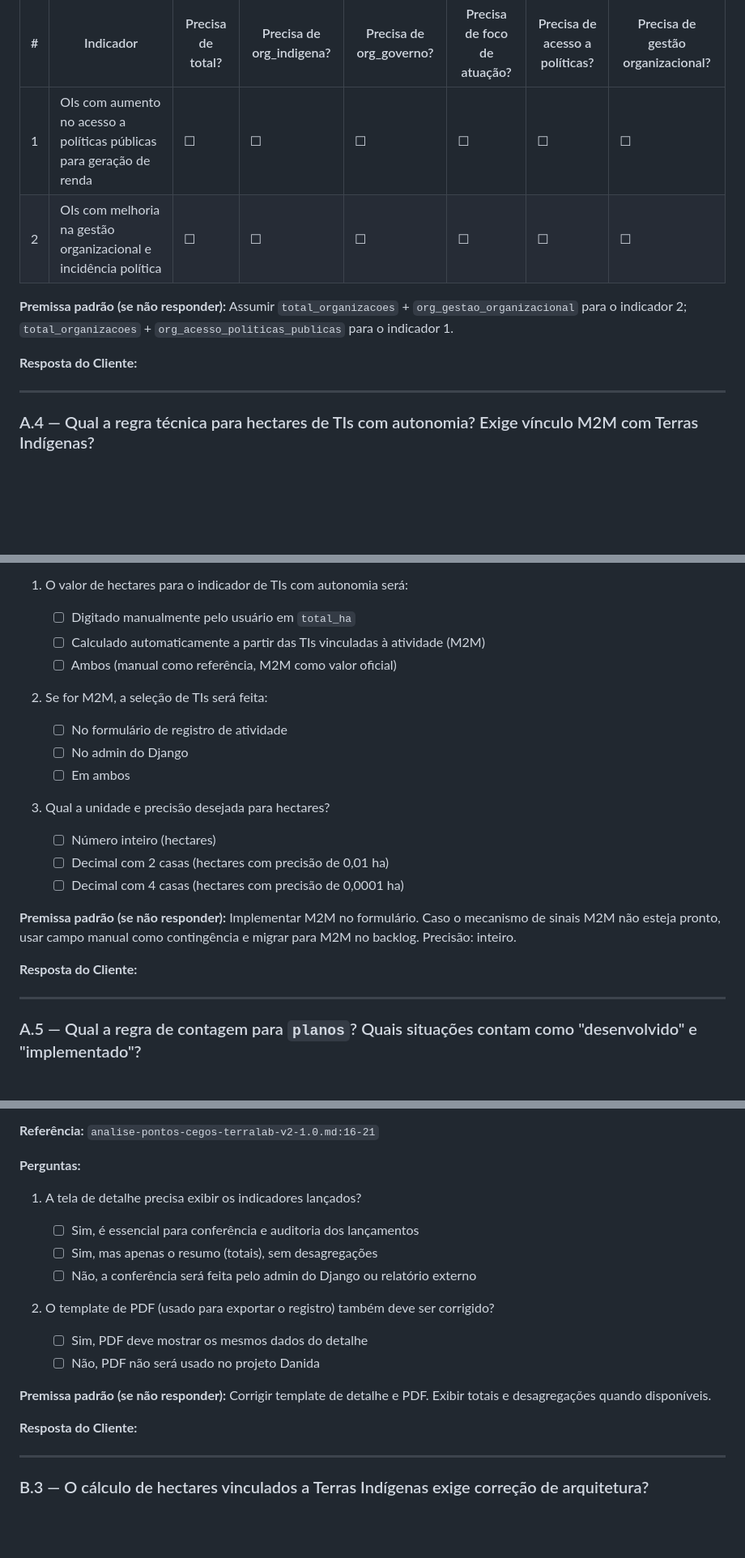
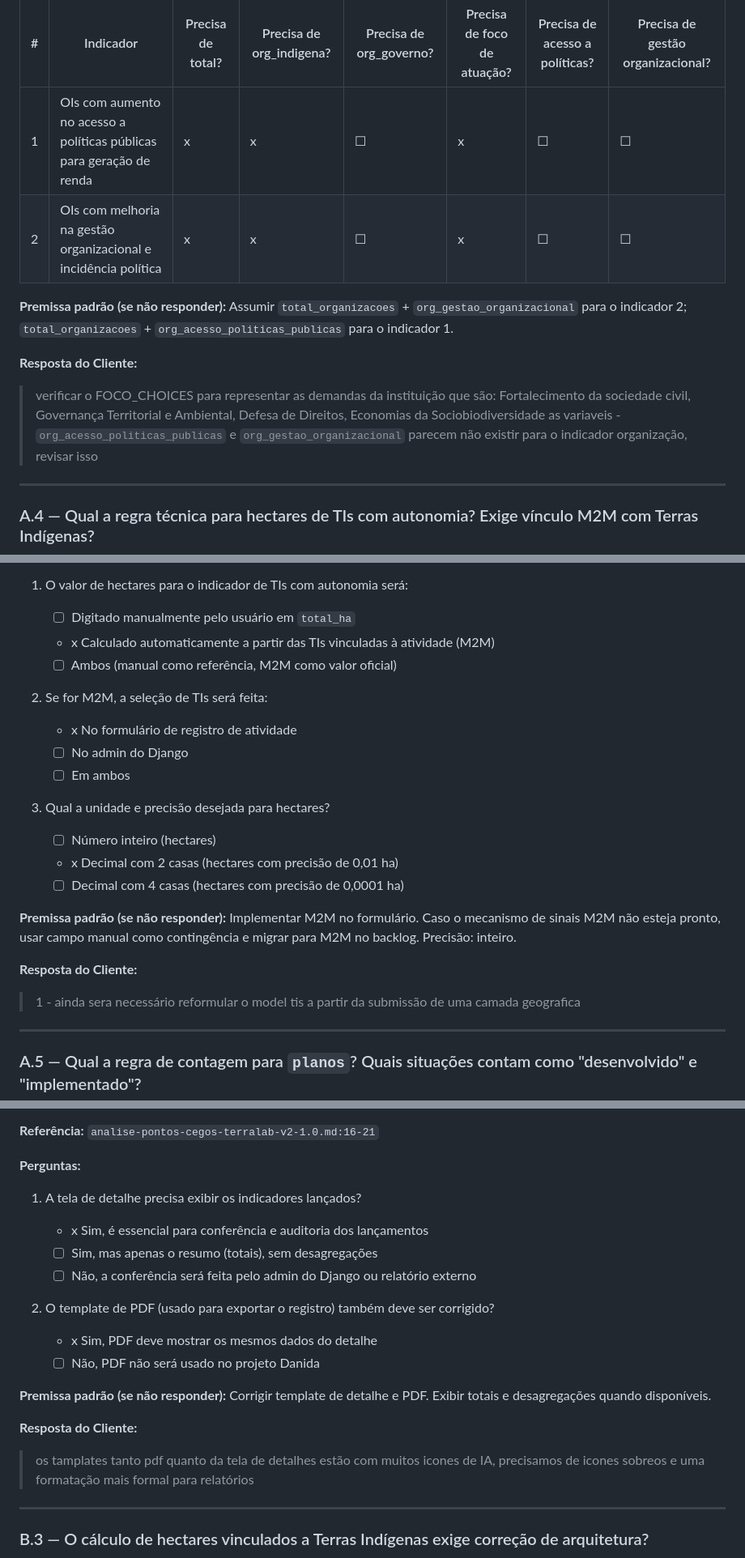
Before and after one commit to iieb/terralab_v2, a Markdown page: plans/v2/2026-04-29-consulta-cliente-pontos-abertos-danida-v2.md, 3 parts joined by grey strips. Shown at 81% size. GitHub-like rendering; blank space fills up the shorter version.

```diff
--- a/plans/v2/2026-04-29-consulta-cliente-pontos-abertos-danida-v2.md
+++ b/plans/v2/2026-04-29-consulta-cliente-pontos-abertos-danida-v2.md
@@ -108,14 +108,15 @@
 
 | # | Indicador | Precisa de total? | Precisa de org_indigena? | Precisa de org_governo? | Precisa de foco de atuação? | Precisa de acesso a políticas? | Precisa de gestão organizacional? |
 |---|-----------|-------------------|-------------------------|------------------------|----------------------------|-------------------------------|----------------------------------|
-| 1 | OIs com aumento no acesso a políticas públicas para geração de renda | ☐ | ☐ | ☐ | ☐ | ☐ | ☐ |
-| 2 | OIs com melhoria na gestão organizacional e incidência política | ☐ | ☐ | ☐ | ☐ | ☐ | ☐ |
+| 1 | OIs com aumento no acesso a políticas públicas para geração de renda | x | x | ☐ | x | ☐ | ☐ |
+| 2 | OIs com melhoria na gestão organizacional e incidência política | x | x | ☐ | x | ☐ | ☐ |
 
 **Premissa padrão (se não responder):** Assumir `total_organizacoes` + `org_gestao_organizacional` para o indicador 2; `total_organizacoes` + `org_acesso_politicas_publicas` para o indicador 1.
 
 **Resposta do Cliente:**
 
->
+> verificar o FOCO_CHOICES para representar as demandas da instituição que são: Fortalecimento da sociedade civil, Governança Territorial e Ambiental, Defesa de Direitos, Economias da Sociobiodiversidade
+> as variaveis - `org_acesso_politicas_publicas` e `org_gestao_organizacional` parecem não existir para o indicador organização, revisar isso
 
 ---
 
@@ -133,24 +134,24 @@ O indicador "hectares de TIs com autonomia no monitoramento e gestão da informa
 
 1. O valor de hectares para o indicador de TIs com autonomia será:
    - ☐ Digitado manualmente pelo usuário em `total_ha`
-   - ☐ Calculado automaticamente a partir das TIs vinculadas à atividade (M2M)
+   - x Calculado automaticamente a partir das TIs vinculadas à atividade (M2M)
    - ☐ Ambos (manual como referência, M2M como valor oficial)
 
 2. Se for M2M, a seleção de TIs será feita:
-   - ☐ No formulário de registro de atividade
+   - x No formulário de registro de atividade
    - ☐ No admin do Django
    - ☐ Em ambos
 
 3. Qual a unidade e precisão desejada para hectares?
    - ☐ Número inteiro (hectares)
-   - ☐ Decimal com 2 casas (hectares com precisão de 0,01 ha)
+   - x Decimal com 2 casas (hectares com precisão de 0,01 ha)
    - ☐ Decimal com 4 casas (hectares com precisão de 0,0001 ha)
 
 **Premissa padrão (se não responder):** Implementar M2M no formulário. Caso o mecanismo de sinais M2M não esteja pronto, usar campo manual como contingência e migrar para M2M no backlog. Precisão: inteiro.
 
 **Resposta do Cliente:**
 
->
+> 1 - ainda sera necessário reformular o model tis a partir da submissão de uma camada geografica
 
 ---
 
@@ -304,19 +305,19 @@ Corrigir isso exige renomear as variáveis no template para bater com o que a vi
 **Perguntas:**
 
 1. A tela de detalhe precisa exibir os indicadores lançados?
-   - ☐ Sim, é essencial para conferência e auditoria dos lançamentos
+   - x Sim, é essencial para conferência e auditoria dos lançamentos
    - ☐ Sim, mas apenas o resumo (totais), sem desagregações
    - ☐ Não, a conferência será feita pelo admin do Django ou relatório externo
 
 2. O template de PDF (usado para exportar o registro) também deve ser corrigido?
-   - ☐ Sim, PDF deve mostrar os mesmos dados do detalhe
+   - x Sim, PDF deve mostrar os mesmos dados do detalhe
    - ☐ Não, PDF não será usado no projeto Danida
 
 **Premissa padrão (se não responder):** Corrigir template de detalhe e PDF. Exibir totais e desagregações quando disponíveis.
 
 **Resposta do Cliente:**
 
->
+> os tamplates tanto pdf quanto da tela de detalhes estão com muitos icones de IA, precisamos de icones sobreos e uma formatação mais formal para relatórios
 
 ---
 
```
Also changed, not shown: other parts of plans/v2/2026-04-29-consulta-cliente-pontos-abertos-danida-v2.md (+51 -45 lines).
